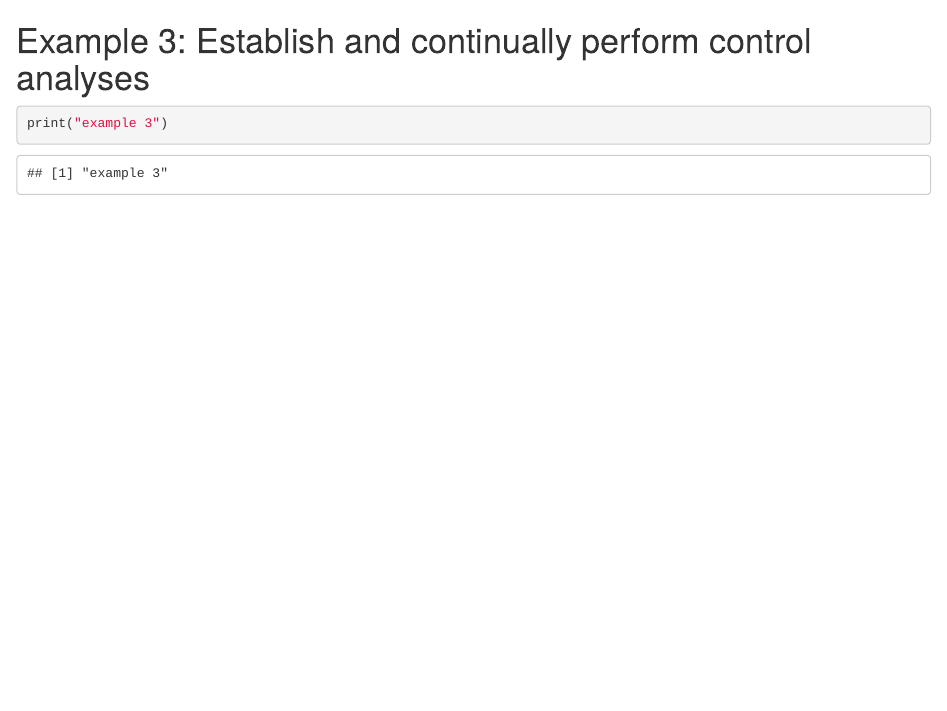
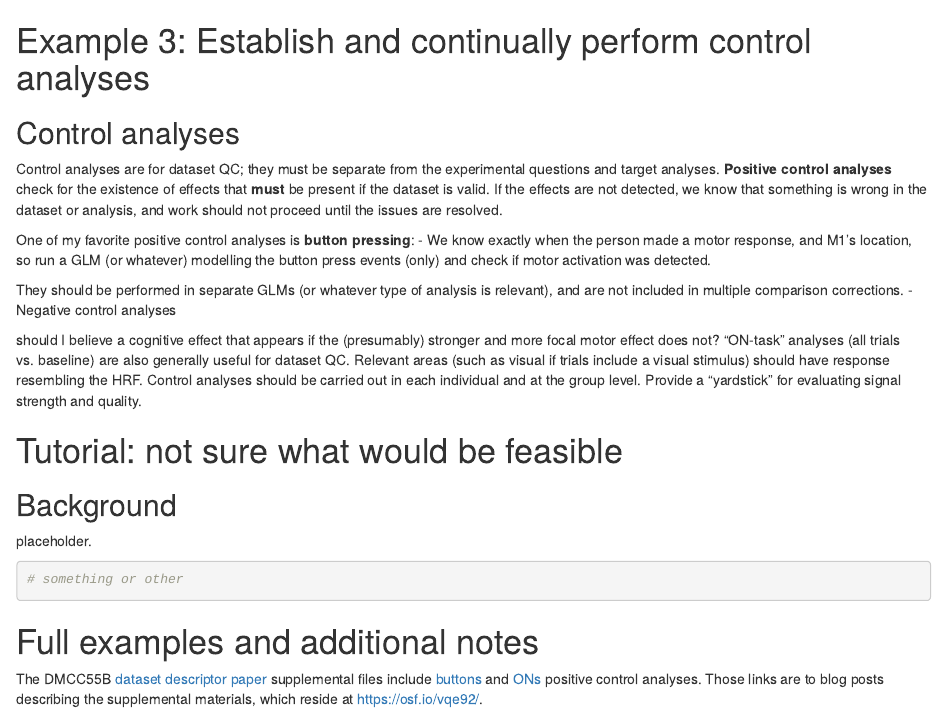
Before and after one commit to nipreps/qc-book, an R Markdown document (docs/dataset-qc/Example3.Rmd): the page in a window 1100 px wide, from its top. Rendered offline with R 4.5, knitr and Pandoc, with nearby package versions.

Commit message:
Update Example3.Rmd

````diff
--- a/docs/dataset-qc/Example3.Rmd
+++ b/docs/dataset-qc/Example3.Rmd
@@ -14,9 +14,32 @@ jupyter:
 
 
 # Example 3: Establish and continually perform control analyses
+## Control analyses
+Control analyses are for dataset QC; they must be separate from the experimental questions and target analyses. **Positive control analyses** check for the existence of effects that **must** be present if the dataset is valid. If the effects are not detected, we know that something is wrong in the dataset or analysis, and work should not proceed until the issues are resolved.
+
+One of my favorite positive control analyses is **button pressing**:
+- We know exactly when the person made a motor response, and M1's location, so run a GLM (or whatever) modelling the button press events (only) and check if motor activation was detected.
+
+They should be performed in separate GLMs (or whatever type of analysis is relevant), and are not included in multiple comparison corrections.
+- Negative control analyses
+
+ should I believe a cognitive effect that appears if the (presumably) stronger and more focal motor effect does not?
+"ON-task" analyses (all trials vs. baseline) are also generally useful for dataset QC.
+Relevant areas (such as visual if trials include a visual stimulus) should have response resembling the HRF.
+Control analyses should be carried out in each individual and at the group level.
+Provide a "yardstick" for evaluating signal strength and quality.
+
+# Tutorial: not sure what would be feasible
+## Background
+placeholder.
+
 
 ```{r}
 
-print("example 3")
+# something or other
+
 
 ```
+
+# Full examples and additional notes
+The DMCC55B [dataset descriptor paper](https://doi.org/10.1038/s41597-022-01226-4) supplemental files include [buttons](https://mvpa.blogspot.com/2021/06/dmcc55b-supplemental-as-tutorial_24.html) and [ONs](https://mvpa.blogspot.com/2021/06/dmcc55b-supplemental-as-tutorial_29.html) positive control analyses. Those links are to blog posts describing the supplemental materials, which reside at <https://osf.io/vqe92/>.
````
